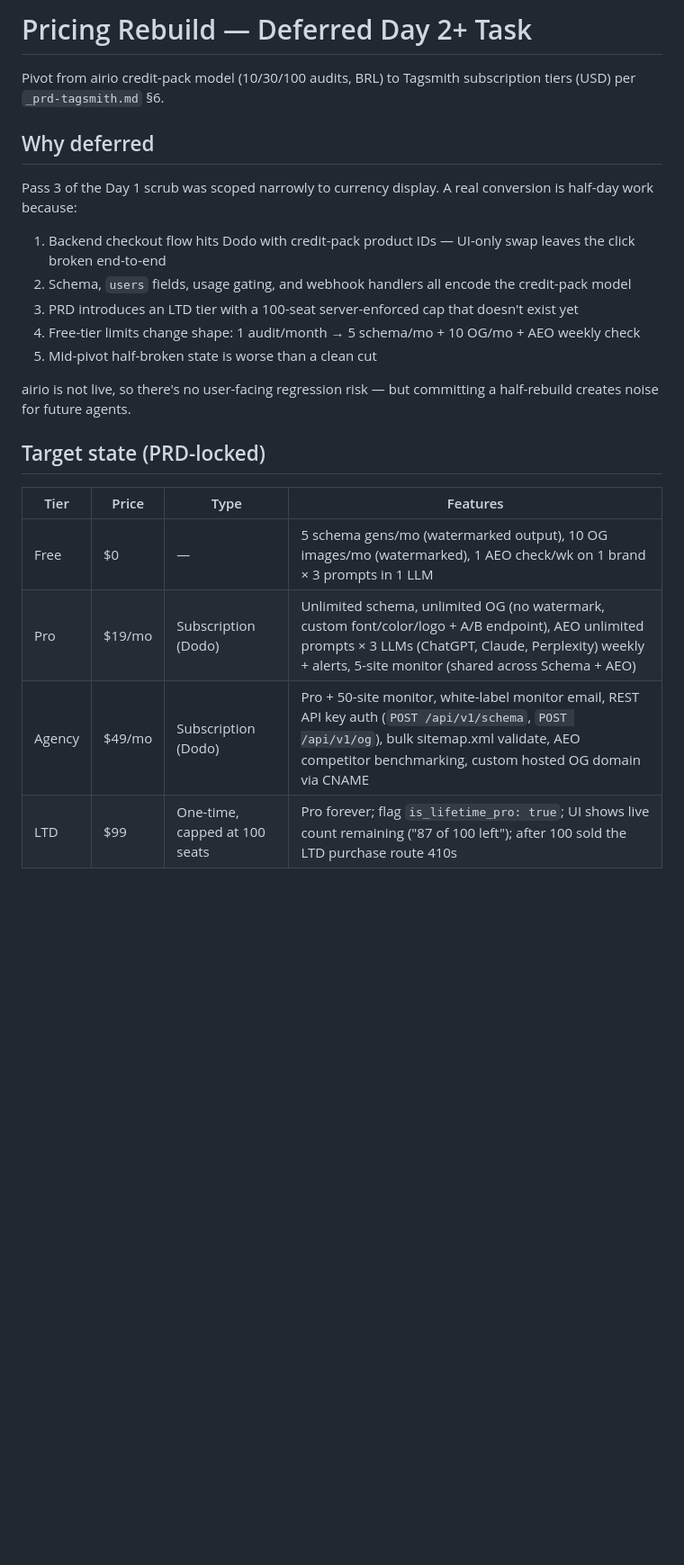
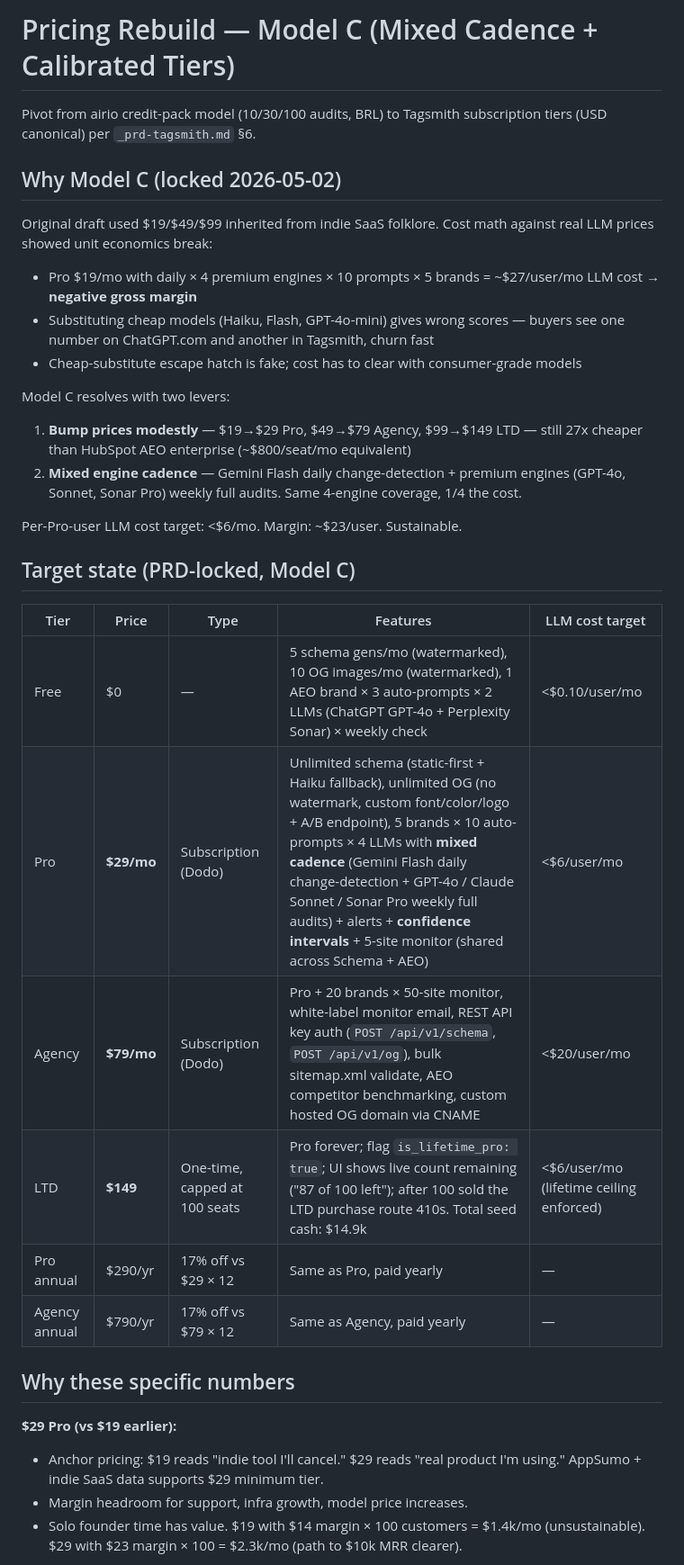
Before and after one commit to ai-rio/airio, a Markdown page: docs/tagsmith/_pricing-rebuild.md, the part around one of its changes. Shown at 90% size. Rendered like a GitHub page; blank space fills up the shorter version.

```diff
--- a/docs/tagsmith/_pricing-rebuild.md
+++ b/docs/tagsmith/_pricing-rebuild.md
@@ -1,24 +1,36 @@
-# Pricing Rebuild — Deferred Day 2+ Task
+# Pricing Rebuild — Model C (Mixed Cadence + Calibrated Tiers)
 
-Pivot from airio credit-pack model (10/30/100 audits, BRL) to Tagsmith subscription tiers (USD) per `_prd-tagsmith.md` §6.
+Pivot from airio credit-pack model (10/30/100 audits, BRL) to Tagsmith subscription tiers (USD canonical) per `_prd-tagsmith.md` §6.
 
-## Why deferred
+## Why Model C (locked 2026-05-02)
 
-Pass 3 of the Day 1 scrub was scoped narrowly to currency display. A real conversion is half-day work because:
+Original draft used $19/$49/$99 inherited from indie SaaS folklore. Cost math against real LLM prices showed unit economics break:
 
-1. Backend checkout flow hits Dodo with credit-pack product IDs — UI-only swap leaves the click broken end-to-end
-2. Schema, `users` fields, usage gating, and webhook handlers all encode the credit-pack model
-3. PRD introduces an LTD tier with a 100-seat server-enforced cap that doesn't exist yet
-4. Free-tier limits change shape: 1 audit/month → 5 schema/mo + 10 OG/mo + AEO weekly check
-5. Mid-pivot half-broken state is worse than a clean cut
+- Pro $19/mo with daily × 4 premium engines × 10 prompts × 5 brands = ~$27/user/mo LLM cost → **negative gross margin**
+- Substituting cheap models (Haiku, Flash, GPT-4o-mini) gives wrong scores — buyers see one number on ChatGPT.com and another in Tagsmith, churn fast
+- Cheap-substitute escape hatch is fake; cost has to clear with consumer-grade models
 
-airio is not live, so there's no user-facing regression risk — but committing a half-rebuild creates noise for future agents.
+Model C resolves with two levers:
+1. **Bump prices modestly** — $19→$29 Pro, $49→$79 Agency, $99→$149 LTD — still 27x cheaper than HubSpot AEO enterprise (~$800/seat/mo equivalent)
+2. **Mixed engine cadence** — Gemini Flash daily change-detection + premium engines (GPT-4o, Sonnet, Sonar Pro) weekly full audits. Same 4-engine coverage, 1/4 the cost.
 
-## Target state (PRD-locked)
+Per-Pro-user LLM cost target: <$6/mo. Margin: ~$23/user. Sustainable.
 
-| Tier | Price | Type | Features |
-|------|-------|------|----------|
-| Free | $0 | — | 5 schema gens/mo (watermarked output), 10 OG images/mo (watermarked), 1 AEO check/wk on 1 brand × 3 prompts in 1 LLM |
-| Pro | $19/mo | Subscription (Dodo) | Unlimited schema, unlimited OG (no watermark, custom font/color/logo + A/B endpoint), AEO unlimited prompts × 3 LLMs (ChatGPT, Claude, Perplexity) weekly + alerts, 5-site monitor (shared across Schema + AEO) |
-| Agency | $49/mo | Subscription (Dodo) | Pro + 50-site monitor, white-label monitor email, REST API key auth (`POST /api/v1/schema`, `POST /api/v1/og`), bulk sitemap.xml validate, AEO competitor benchmarking, custom hosted OG domain via CNAME |
-| LTD | $99 | One-time, capped at 100 seats | Pro forever; flag `is_lifetime_pro: true`; UI shows live count remaining ("87 of 100 left"); after 100 sold the LTD purchase route 410s |
+## Target state (PRD-locked, Model C)
+
+| Tier | Price | Type | Features | LLM cost target |
+|------|-------|------|----------|-----------------|
+| Free | $0 | — | 5 schema gens/mo (watermarked), 10 OG images/mo (watermarked), 1 AEO brand × 3 auto-prompts × 2 LLMs (ChatGPT GPT-4o + Perplexity Sonar) × weekly check | <$0.10/user/mo |
+| Pro | **$29/mo** | Subscription (Dodo) | Unlimited schema (static-first + Haiku fallback), unlimited OG (no watermark, custom font/color/logo + A/B endpoint), 5 brands × 10 auto-prompts × 4 LLMs with **mixed cadence** (Gemini Flash daily change-detection + GPT-4o / Claude Sonnet / Sonar Pro weekly full audits) + alerts + **confidence intervals** + 5-site monitor (shared across Schema + AEO) | <$6/user/mo |
+| Agency | **$79/mo** | Subscription (Dodo) | Pro + 20 brands × 50-site monitor, white-label monitor email, REST API key auth (`POST /api/v1/schema`, `POST /api/v1/og`), bulk sitemap.xml validate, AEO competitor benchmarking, custom hosted OG domain via CNAME | <$20/user/mo |
+| LTD | **$149** | One-time, capped at 100 seats | Pro forever; flag `is_lifetime_pro: true`; UI shows live count remaining ("87 of 100 left"); after 100 sold the LTD purchase route 410s. Total seed cash: $14.9k | <$6/user/mo (lifetime ceiling enforced) |
+| Pro annual | $290/yr | 17% off vs $29 × 12 | Same as Pro, paid yearly | — |
+| Agency annual | $790/yr | 17% off vs $79 × 12 | Same as Agency, paid yearly | — |
+
+## Why these specific numbers
+
+**$29 Pro (vs $19 earlier):**
+- Anchor pricing: $19 reads "indie tool I'll cancel." $29 reads "real product I'm using." AppSumo + indie SaaS data supports $29 minimum tier.
+- Margin headroom for support, infra growth, model price increases.
+- Solo founder time has value. $19 with $14 margin × 100 customers = $1.4k/mo (unsustainable). $29 with $23 margin × 100 = $2.3k/mo (path to $10k MRR clearer).
+
```
Also changed, not shown: other parts of docs/tagsmith/_pricing-rebuild.md (+21 -1 lines), docs/tagsmith/_prd-tagsmith.md (+15 -15 lines).
